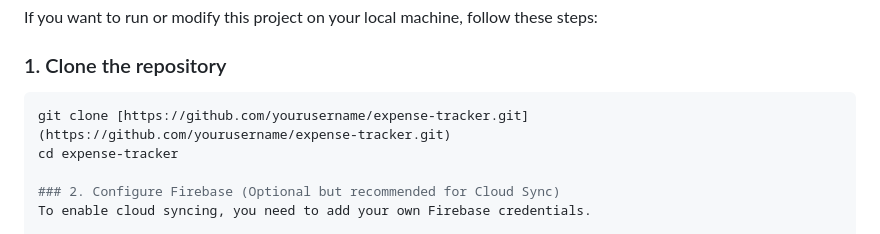
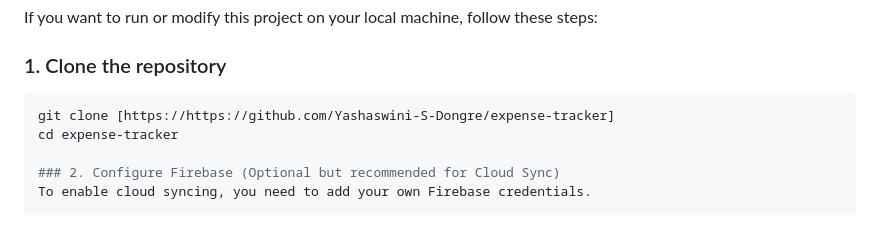
Before and after one commit to Yashaswini-S-Dongre/expense-tracker, a Markdown page: Readme.md, the part around the change. GitHub-like rendering.

````diff
--- a/Readme.md
+++ b/Readme.md
@@ -38,7 +38,7 @@ If you want to run or modify this project on your local machine, follow these st
 
 ### 1. Clone the repository
 ```bash
-git clone [https://github.com/yourusername/expense-tracker.git](https://github.com/yourusername/expense-tracker.git)
+git clone [https://https://github.com/Yashaswini-S-Dongre/expense-tracker]
 cd expense-tracker
 
 ### 2. Configure Firebase (Optional but recommended for Cloud Sync)
````
